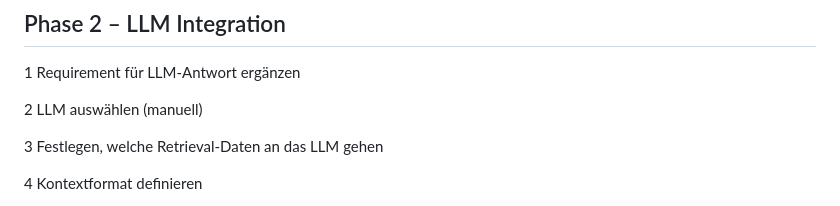
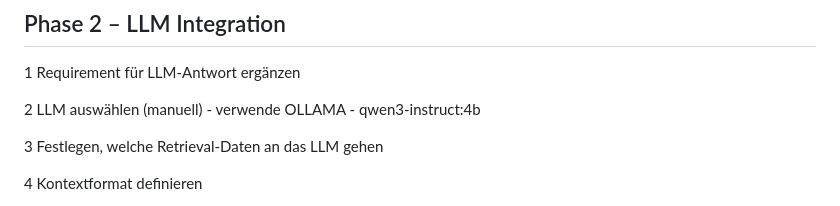
Before and after one commit to App-Akademie-Students/open-lab-full-stack-005-festival-planner_v0.3, a Markdown page: doc/roadmap.md, the part around the change. Rendered like a GitHub page.

Commit message:
Choose Ollama qwen3-instruct:4b as LLM for phase 2, add AI quality check teaching material
Co-Authored-By: Claude Opus 5.5 <noreply@anthropic.com>

```diff
--- a/doc/roadmap.md
+++ b/doc/roadmap.md
@@ -62,7 +62,7 @@
 
 1 Requirement für LLM-Antwort ergänzen
 
-2 LLM auswählen (manuell)
+2 LLM auswählen (manuell) - verwende OLLAMA - qwen3-instruct:4b
 
 3 Festlegen, welche Retrieval-Daten an das LLM gehen
 
```
Also changed, not shown: teaching/AI-Quality-Check-Festival-Planner.md (added, +311 -0 lines).
